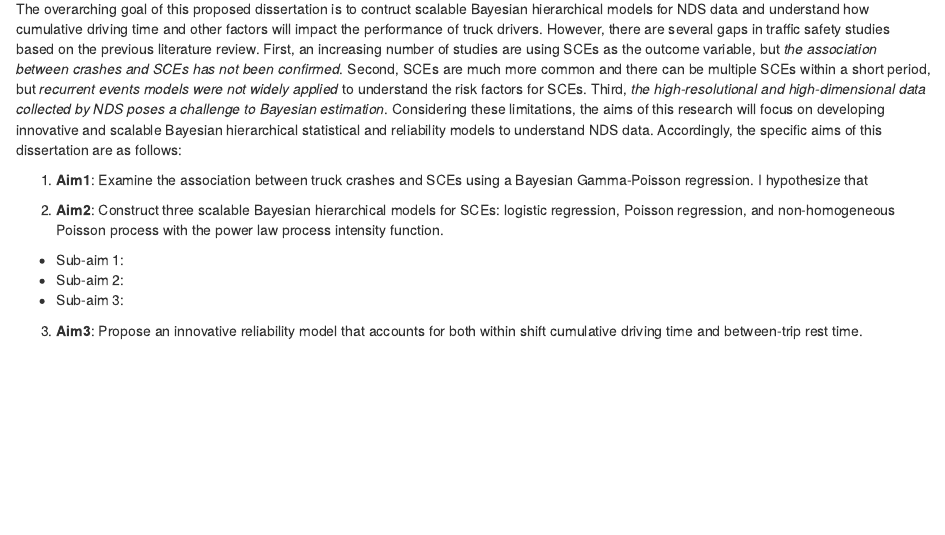
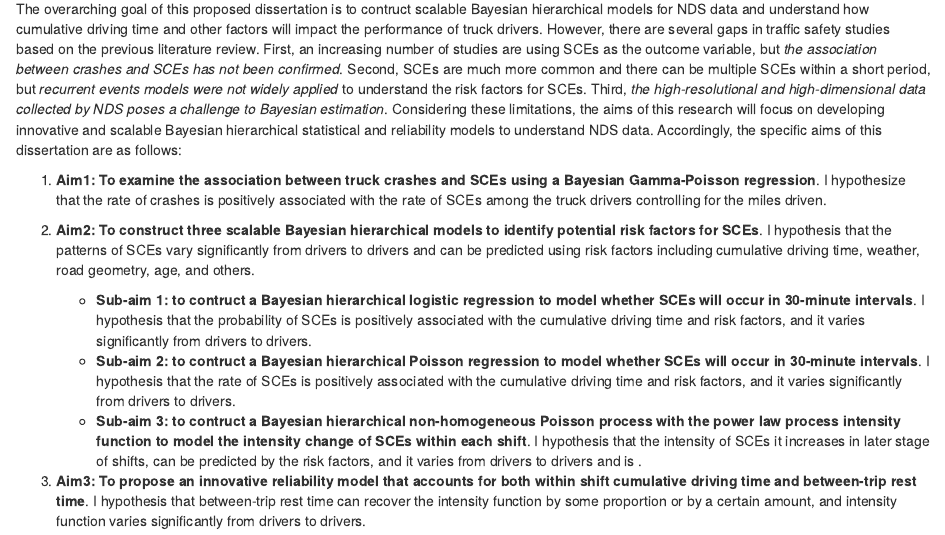
Before and after one commit to caimiao0714/MiaoPhDDissertation, an R Markdown document (chapters/02d-Aims.Rmd): the page in a window 1100 px wide, from 70 px down. Rendered offline with R 4.5, knitr and Pandoc, with nearby package versions.

Commit message:
finish RESEARCH AIMS

```diff
--- a/chapters/02d-Aims.Rmd
+++ b/chapters/02d-Aims.Rmd
@@ -7,14 +7,14 @@ Describes the research problems to be addressed and why these are important issu
 
 The overarching goal of this proposed dissertation is to contruct scalable Bayesian hierarchical models for NDS data and understand how cumulative driving time and other factors will impact the performance of truck drivers. However, there are several gaps in traffic safety studies based on the previous literature review. First, an increasing number of studies are using SCEs as the outcome variable, but *the association between crashes and SCEs has not been confirmed*. Second, SCEs are much more common and there can be multiple SCEs within a short period, but *recurrent events models were not widely applied* to understand the risk factors for SCEs. Third, *the high-resolutional and high-dimensional data collected by NDS poses a challenge to Bayesian estimation*. Considering these limitations, the aims of this research will focus on developing innovative and scalable Bayesian hierarchical statistical and reliability models to understand NDS data. Accordingly, the specific aims of this dissertation are as follows:
 
-1. **Aim1**: Examine the association between truck crashes and SCEs using a Bayesian Gamma-Poisson regression. I hypothesize that
+1. **Aim1: To examine the association between truck crashes and SCEs using a Bayesian Gamma-Poisson regression**. I hypothesize that the rate of crashes is positively associated with the rate of SCEs among the truck drivers controlling for the miles driven.
 
-2. **Aim2**: Construct three scalable Bayesian hierarchical models for SCEs: logistic regression, Poisson regression, and non-homogeneous Poisson process with the power law process intensity function.
-  + Sub-aim 1:
-  + Sub-aim 2:
-  + Sub-aim 3:
+2. **Aim2: To construct three scalable Bayesian hierarchical models to identify  potential risk factors for SCEs**. I hypothesis that the patterns of SCEs vary significantly from drivers to drivers and can be predicted using risk factors including cumulative driving time, weather, road geometry, age, and others.
+    + **Sub-aim 1: to contruct a Bayesian hierarchical logistic regression to model whether SCEs will occur in 30-minute intervals**. I hypothesis that the probability of SCEs is positively associated with the cumulative driving time and risk factors, and it varies significantly from drivers to drivers.
+    + **Sub-aim 2: to contruct a Bayesian hierarchical Poisson regression to model whether SCEs will occur in 30-minute intervals**. I hypothesis that the rate of SCEs is positively associated with the cumulative driving time and risk factors, and it varies significantly from drivers to drivers.
+    + **Sub-aim 3: to contruct a Bayesian hierarchical non-homogeneous Poisson process with the power law process intensity function to model the intensity change of SCEs within each shift**. I hypothesis that the intensity of SCEs it increases in later stage of shifts, can be predicted by the risk factors, and it varies from drivers to drivers and is .
 
-3. **Aim3**: Propose an innovative reliability model that accounts for both within shift cumulative driving time and between-trip rest time.
+3. **Aim3: To propose an innovative reliability model that accounts for both within shift cumulative driving time and between-trip rest time**. I hypothesis that between-trip rest time can recover the intensity function by some proportion or by a certain amount, and intensity function varies significantly from drivers to drivers.
 
 
 <!--
```
Also changed, not shown: chapters/03a-Data.Rmd (+2 -1 lines), chapters/03b-Plan3.Rmd (+4 -0 lines), MiaoPhDDissertation.pdf, MiaoPhDDissertation.tex, README.md, 2 other files.
